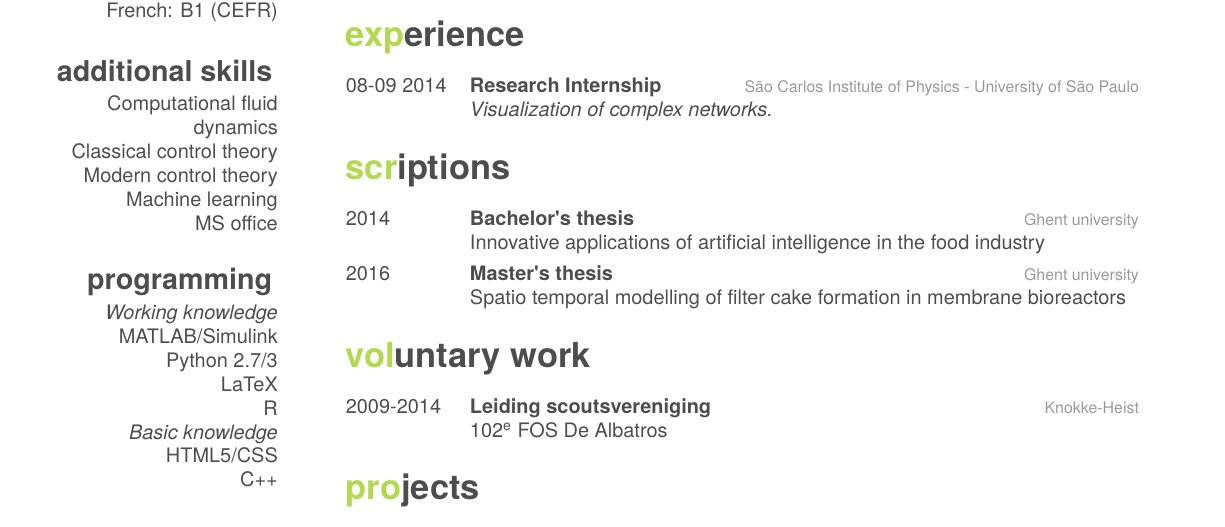
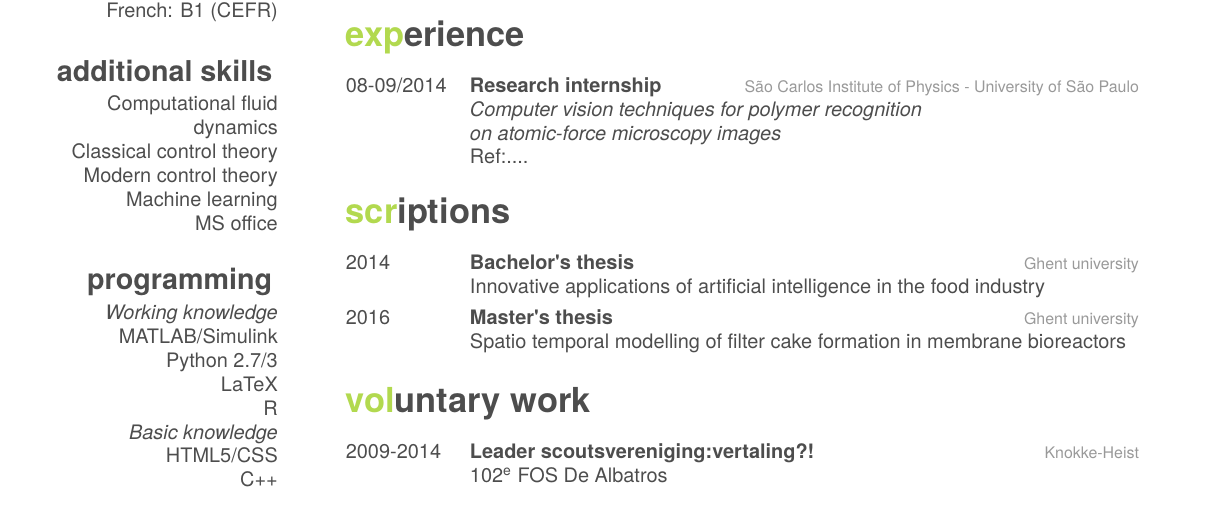
Before and after one commit to Beramos/CurriculumVitae, a LaTeX CV (cv.tex): part of the page, cut so that both start at the same text. The pictures show the PDF file cv.pdf that the author committed with the source.

Commit message:
finalising content

```diff
--- a/cv.tex
+++ b/cv.tex
@@ -63,10 +63,10 @@
 
 \begin{entrylist}
   \entry
-    {08-09 2014}
-    {Research Internship}
+    {08-09/2014}
+    {Research internship}
     {S\~{a}o Carlos Institute of Physics - University of S\~{a}o Paulo}
-    {\emph{Visualization of complex networks.}}
+    {\emph{Computer vision techniques for polymer recognition\\ on atomic-force microscopy images} \\ Ref:....}
 \end{entrylist}
 
 \section{scriptions}
@@ -88,7 +88,7 @@
 \begin{entrylist}
  \entry
     {2009-2014}
-    {Leiding scoutsvereniging}
+    {Leader \textbf{scoutsvereniging:vertaling?!}}
     {Knokke-Heist}
     {102\textsuperscript{e} FOS De Albatros}
 \end{entrylist}
```
Also changed, not shown: cv.pdf, 2 other files.
